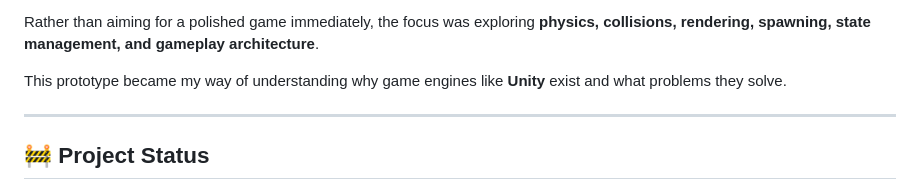
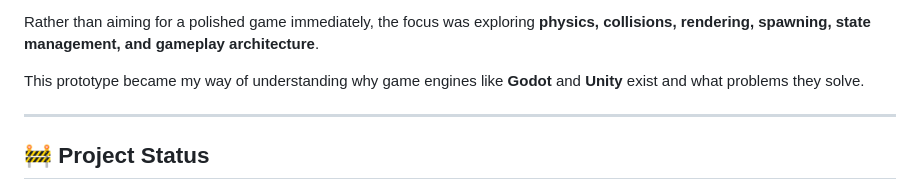
Before and after one commit to pragyabhaskar/frog-music-game, a Markdown page: README.md, the part around the change. Rendered like a GitHub page.

Commit message:
Update README to mention Godot alongside Unity

```diff
--- a/README.md
+++ b/README.md
@@ -15,7 +15,7 @@ This project was created to understand how game systems work internally by build
 
 Rather than aiming for a polished game immediately, the focus was exploring **physics, collisions, rendering, spawning, state management, and gameplay architecture**.
 
-This prototype became my way of understanding why game engines like **Unity** exist and what problems they solve.
+This prototype became my way of understanding why game engines like **Godot** and **Unity** exist and what problems they solve.
 
 ---
 
```
